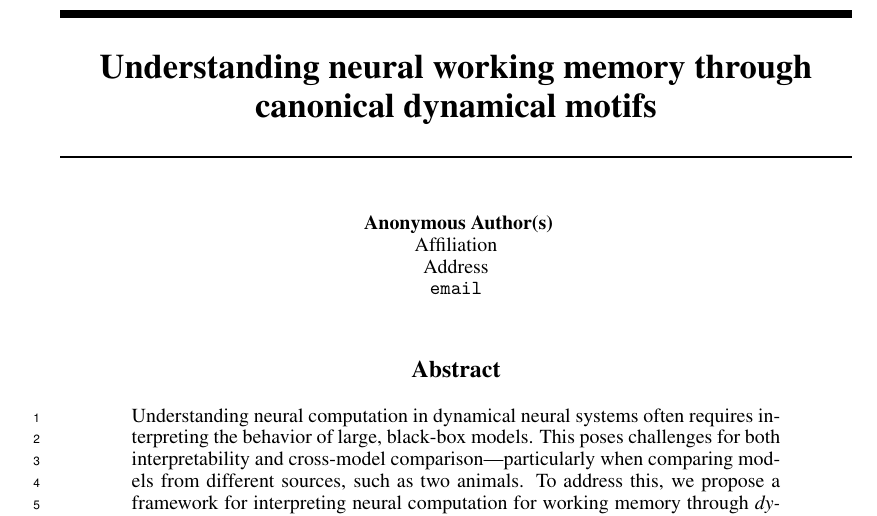
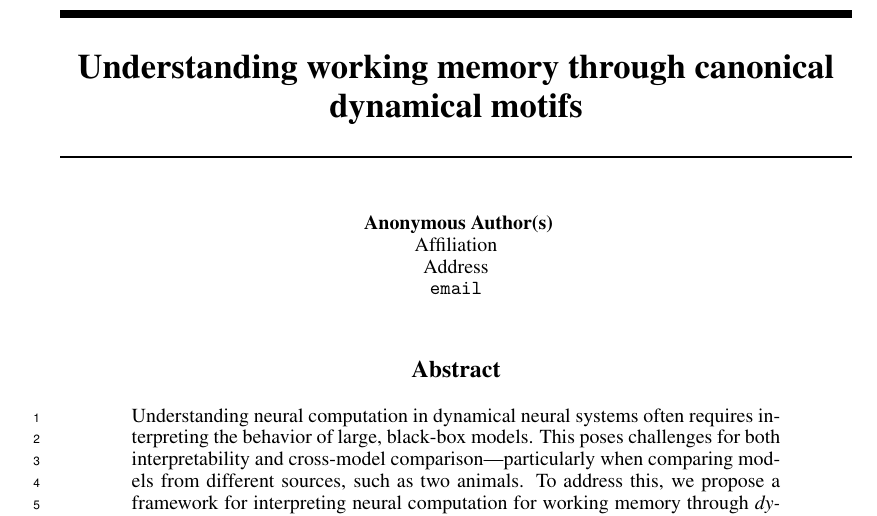
Before and after one commit to Asagodi/topological_diversity, a LaTeX paper (iam/interpretable_attractor_motifs.tex): part of page 1 of 43, cut so that both start at the same text. Compiled offline with pdfLaTeX.

Commit message:
abstract for neurips

```diff
--- a/iam/interpretable_attractor_motifs.tex
+++ b/iam/interpretable_attractor_motifs.tex
@@ -79,7 +79,7 @@
 %\title{Interpretable attractor motifs for a new language for neural computation}
 %\title{Attractor motifs for an interpretable language for working memory-type neural computation}
 %\title{Imposing interpretability of neural computation by extracting effective behavior through dynamical motifs}
-\title{Understanding neural working memory through canonical dynamical motifs}
+\title{Understanding working memory through canonical dynamical motifs}
 %Dynamical Motif Extraction for Interpretable Neural Computation
 % Interpretable Neural Computation via Dynamical Motifs
 \author{\'Abel S\'agodi and Il Memming Park}
```
Also changed, not shown: iam/interpretable_attractor_motifs.tex (8 more changed lines).
